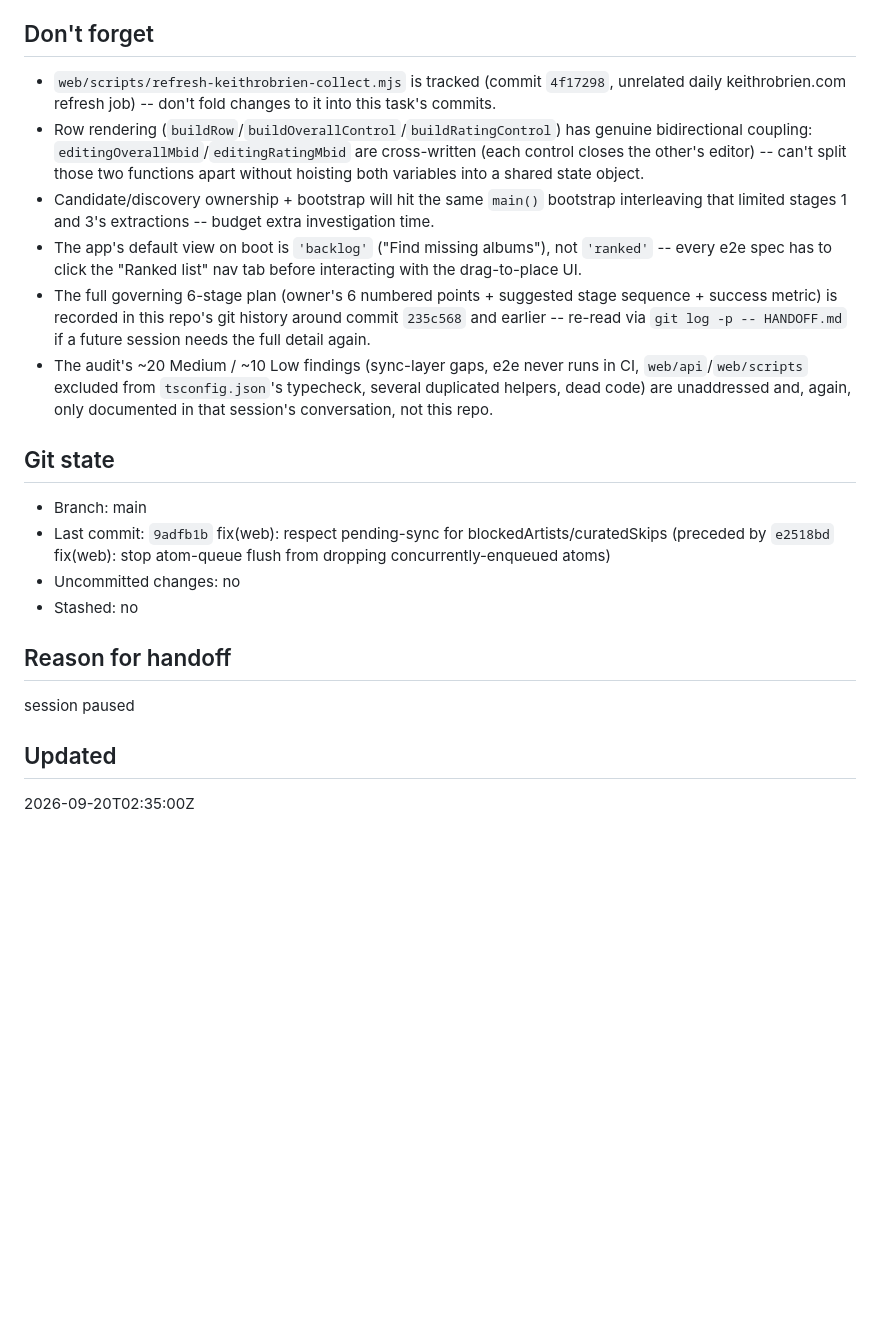
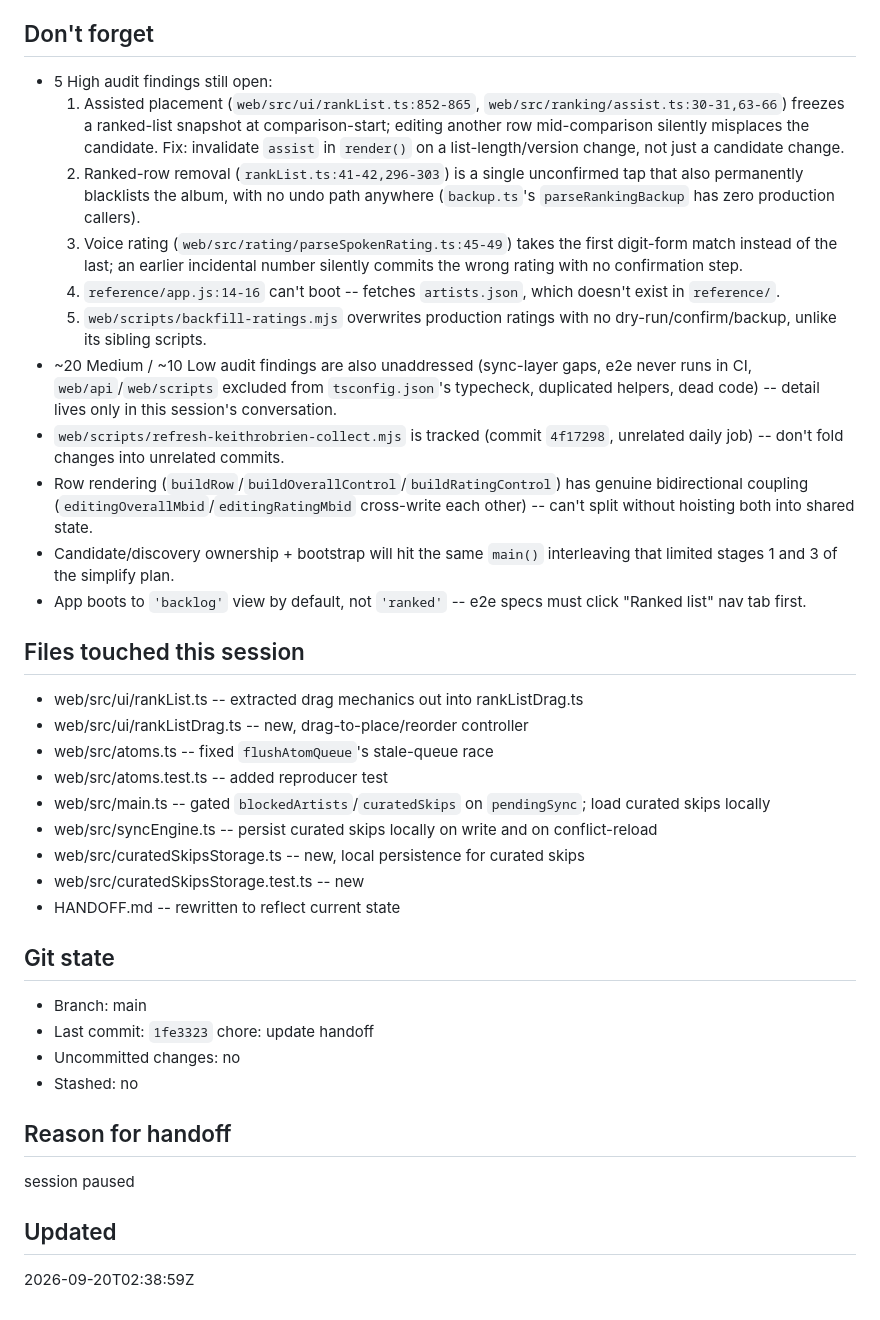
Before and after one commit to k-obrien17/album-case, a Markdown page: HANDOFF.md, the part around one of its changes. Rendered like a GitHub page; blank space fills up the shorter version.

Commit message:
chore: update handoff
Co-Authored-By: Claude Sonnet 5 <noreply@anthropic.com>
Claude-Session: https://claude.ai/code/session_011Ai4rR8226DEBqRWeQ4Enj

```diff
--- a/HANDOFF.md
+++ b/HANDOFF.md
@@ -27,15 +15,31 @@ Open fork, not yet discussed with Keith: keep working through the audit's remain
 
 ## Don't forget
-- `web/scripts/refresh-keithrobrien-collect.mjs` is tracked (commit `4f17298`, unrelated daily keithrobrien.com refresh job) -- don't fold changes to it into this task's commits.
-- Row rendering (`buildRow`/`buildOverallControl`/`buildRatingControl`) has genuine bidirectional coupling: `editingOverallMbid`/`editingRatingMbid` are cross-written (each control closes the other's editor) -- can't split those two functions apart without hoisting both variables into a shared state object.
-- Candidate/discovery ownership + bootstrap will hit the same `main()` bootstrap interleaving that limited stages 1 and 3's extractions -- budget extra investigation time.
-- The app's default view on boot is `'backlog'` ("Find missing albums"), not `'ranked'` -- every e2e spec has to click the "Ranked list" nav tab before interacting with the drag-to-place UI.
-- The full governing 6-stage plan (owner's 6 numbered points + suggested stage sequence + success metric) is recorded in this repo's git history around commit `235c568` and earlier -- re-read via `git log -p -- HANDOFF.md` if a future session needs the full detail again.
-- The audit's ~20 Medium / ~10 Low findings (sync-layer gaps, e2e never runs in CI, `web/api`/`web/scripts` excluded from `tsconfig.json`'s typecheck, several duplicated helpers, dead code) are unaddressed and, again, only documented in that session's conversation, not this repo.
+- 5 High audit findings still open:
+  1. Assisted placement (`web/src/ui/rankList.ts:852-865`, `web/src/ranking/assist.ts:30-31,63-66`) freezes a ranked-list snapshot at comparison-start; editing another row mid-comparison silently misplaces the candidate. Fix: invalidate `assist` in `render()` on a list-length/version change, not just a candidate change.
+  2. Ranked-row removal (`rankList.ts:41-42,296-303`) is a single unconfirmed tap that also permanently blacklists the album, with no undo path anywhere (`backup.ts`'s `parseRankingBackup` has zero production callers).
+  3. Voice rating (`web/src/rating/parseSpokenRating.ts:45-49`) takes the first digit-form match instead of the last; an earlier incidental number silently commits the wrong rating with no confirmation step.
+  4. `reference/app.js:14-16` can't boot -- fetches `artists.json`, which doesn't exist in `reference/`.
+  5. `web/scripts/backfill-ratings.mjs` overwrites production ratings with no dry-run/confirm/backup, unlike its sibling scripts.
+- ~20 Medium / ~10 Low audit findings are also unaddressed (sync-layer gaps, e2e never runs in CI, `web/api`/`web/scripts` excluded from `tsconfig.json`'s typecheck, duplicated helpers, dead code) -- detail lives only in this session's conversation.
+- `web/scripts/refresh-keithrobrien-collect.mjs` is tracked (commit `4f17298`, unrelated daily job) -- don't fold changes into unrelated commits.
+- Row rendering (`buildRow`/`buildOverallControl`/`buildRatingControl`) has genuine bidirectional coupling (`editingOverallMbid`/`editingRatingMbid` cross-write each other) -- can't split without hoisting both into shared state.
+- Candidate/discovery ownership + bootstrap will hit the same `main()` interleaving that limited stages 1 and 3 of the simplify plan.
+- App boots to `'backlog'` view by default, not `'ranked'` -- e2e specs must click "Ranked list" nav tab first.
+
+## Files touched this session
+- web/src/ui/rankList.ts -- extracted drag mechanics out into rankListDrag.ts
+- web/src/ui/rankListDrag.ts -- new, drag-to-place/reorder controller
+- web/src/atoms.ts -- fixed `flushAtomQueue`'s stale-queue race
+- web/src/atoms.test.ts -- added reproducer test
+- web/src/main.ts -- gated `blockedArtists`/`curatedSkips` on `pendingSync`; load curated skips locally
+- web/src/syncEngine.ts -- persist curated skips locally on write and on conflict-reload
+- web/src/curatedSkipsStorage.ts -- new, local persistence for curated skips
+- web/src/curatedSkipsStorage.test.ts -- new
+- HANDOFF.md -- rewritten to reflect current state
 
 ## Git state
 - Branch: main
-- Last commit: `9adfb1b` fix(web): respect pending-sync for blockedArtists/curatedSkips (preceded by `e2518bd` fix(web): stop atom-queue flush from dropping concurrently-enqueued atoms)
+- Last commit: `1fe3323` chore: update handoff
 - Uncommitted changes: no
 - Stashed: no
 
@@ -43,4 +47,4 @@ Open fork, not yet discussed with Keith: keep working through the audit's remain
 session paused
 
 ## Updated
-2026-09-20T02:35:00Z
+2026-09-20T02:38:59Z
```
Also changed, not shown: other parts of HANDOFF.md (+5 -17 lines).
